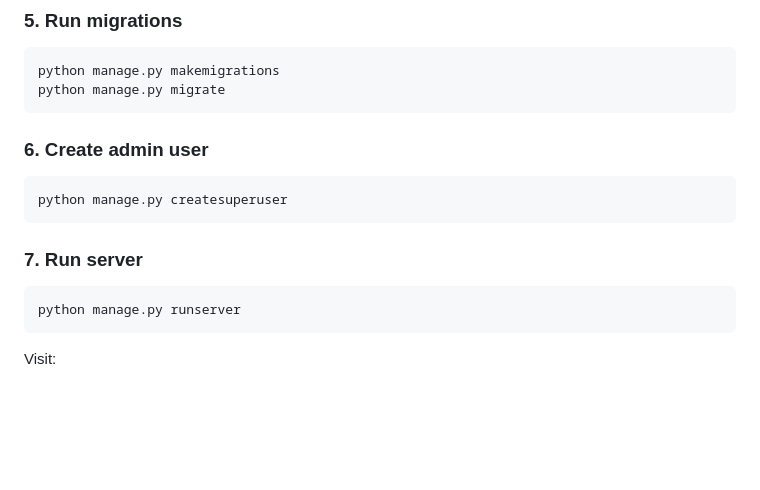
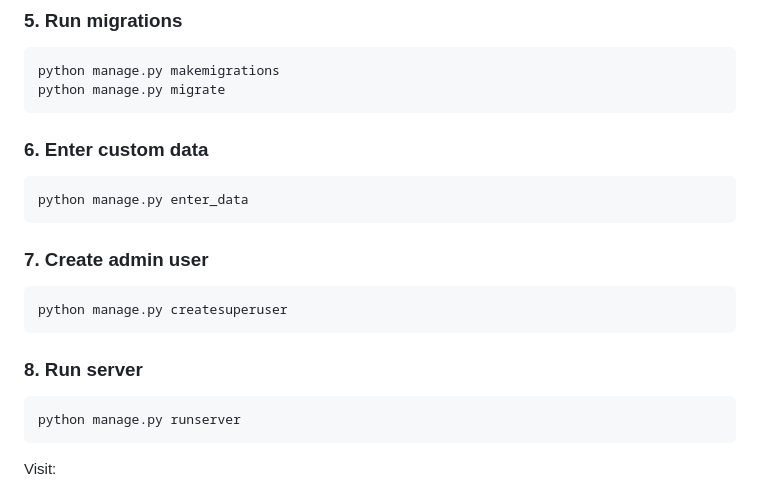
Before and after one commit to Suyash-coder-kumar/Sasta_Amazon, a Markdown page: README.md, the part around the change. Drawn GitHub-style; blank space fills up the shorter version.

Commit message:
docs: add custom data info in README.md

````diff
--- a/README.md
+++ b/README.md
@@ -127,13 +127,16 @@ cd sasta_amazon
 python manage.py makemigrations
 python manage.py migrate
 ```
-
-### 6. Create admin user
+### 6. Enter custom data
+```bash
+python manage.py enter_data
+```
+### 7. Create admin user
 ```bash
 python manage.py createsuperuser
 ```
 
-### 7. Run server
+### 8. Run server
 ```bash
 python manage.py runserver
 ```
````
